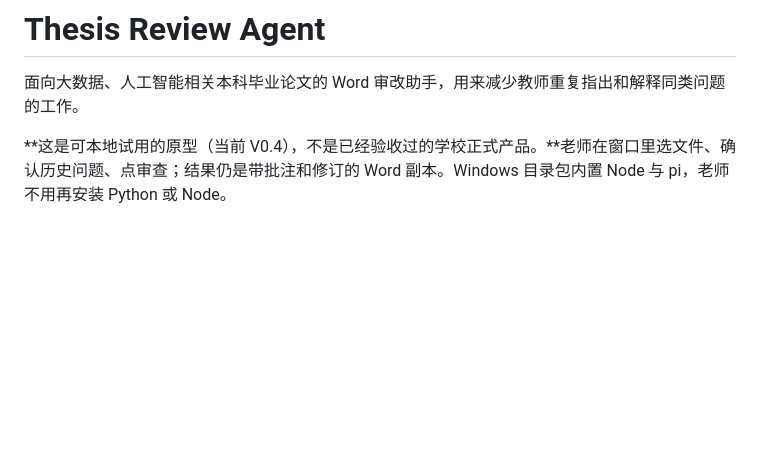
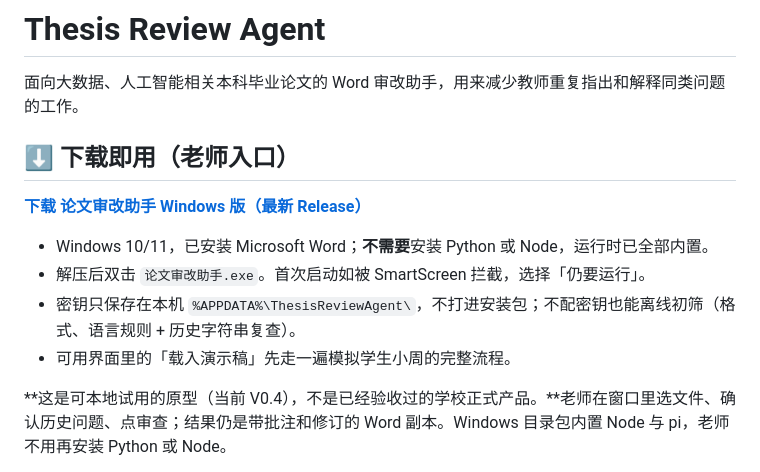
Before and after one commit to Dionysianspirit/thesis-review-agent, a Markdown page: README.md, the part around the change. GitHub-like rendering; blank space fills up the shorter version.

Commit message:
Add prominent exe download section for teachers at README top
Co-authored-by: WorkBuddy <noreply@workbuddy.cn>

```diff
--- a/README.md
+++ b/README.md
@@ -1,6 +1,15 @@
 # Thesis Review Agent
 
 面向大数据、人工智能相关本科毕业论文的 Word 审改助手，用来减少教师重复指出和解释同类问题的工作。
+
+## ⬇️ 下载即用（老师入口）
+
+**[下载 论文审改助手 Windows 版（最新 Release）](https://github.com/Dionysianspirit/thesis-review-agent/releases/latest)**
+
+- Windows 10/11，已安装 Microsoft Word；**不需要**安装 Python 或 Node，运行时已全部内置。
+- 解压后双击 `论文审改助手.exe`。首次启动如被 SmartScreen 拦截，选择「仍要运行」。
+- 密钥只保存在本机 `%APPDATA%\ThesisReviewAgent\`，不打进安装包；不配密钥也能离线初筛（格式、语言规则 + 历史字符串复查）。
+- 可用界面里的「载入演示稿」先走一遍模拟学生小周的完整流程。
 
 **这是可本地试用的原型（当前 V0.4），不是已经验收过的学校正式产品。**老师在窗口里选文件、确认历史问题、点审查；结果仍是带批注和修订的 Word 副本。Windows 目录包内置 Node 与 pi，老师不用再安装 Python 或 Node。
 
```
